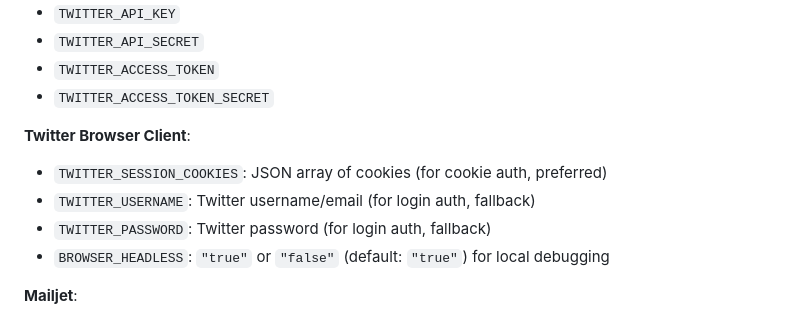
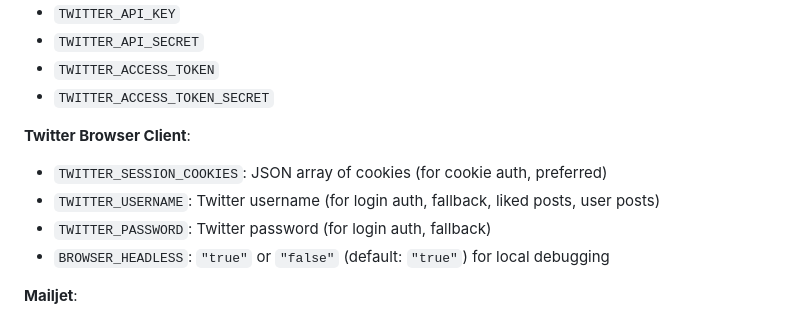
Before and after one commit to vamaral1/nuzzel-py, a Markdown page: docs/tech_design.md, the part around the change. Drawn GitHub-style.

```diff
--- a/docs/tech_design.md
+++ b/docs/tech_design.md
@@ -478,7 +478,7 @@ Per PRD requirements, each section must handle errors gracefully:
 
 **Twitter Browser Client**:
 - `TWITTER_SESSION_COOKIES`: JSON array of cookies (for cookie auth, preferred)
-- `TWITTER_USERNAME`: Twitter username/email (for login auth, fallback)
+- `TWITTER_USERNAME`: Twitter username (for login auth, fallback, liked posts, user posts)
 - `TWITTER_PASSWORD`: Twitter password (for login auth, fallback)
 - `BROWSER_HEADLESS`: `"true"` or `"false"` (default: `"true"`) for local debugging
 
```
Also changed, not shown: README.md (+2 -1 lines).
